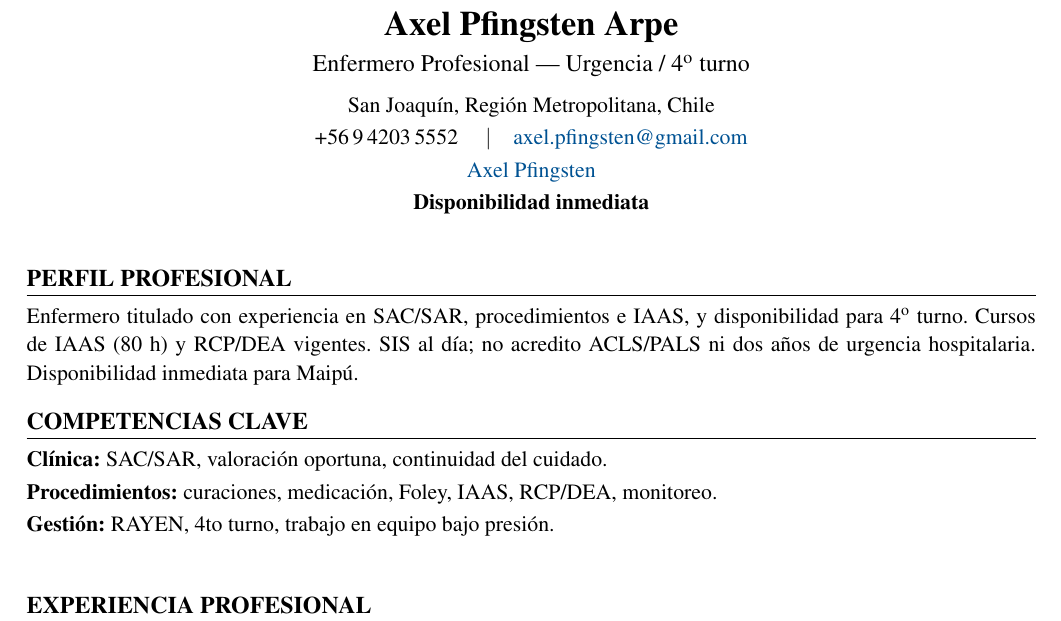
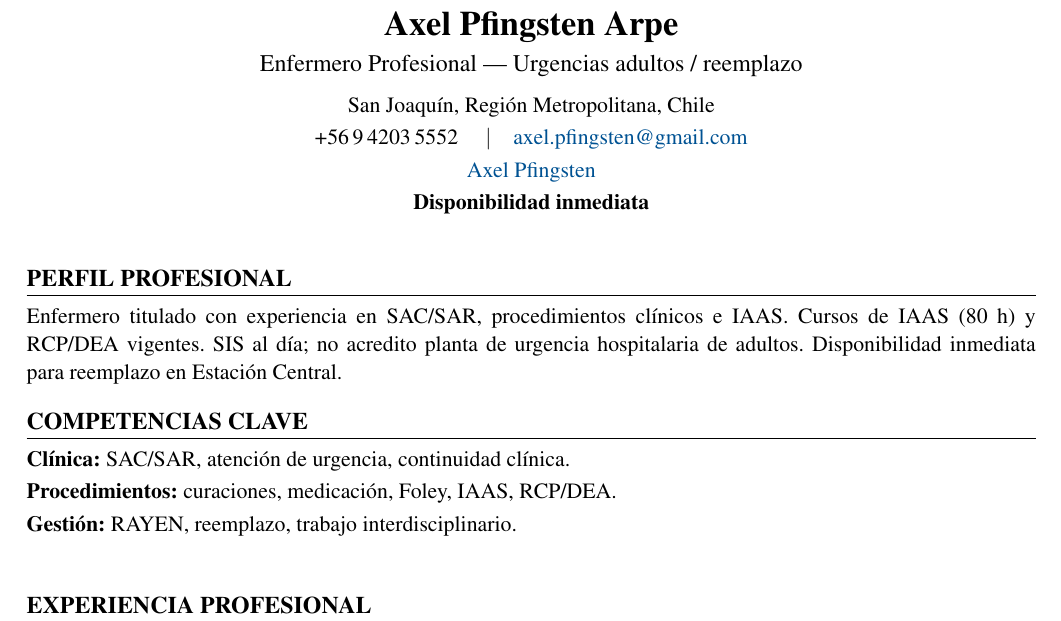
Before and after one commit to guillermoprojaslema/Agarra-la-Pallapp, a LaTeX CV (CV_Axel_Pfingsten_Arpe.tex): part of page 1 of 2, cut so that both start at the same text. Compiled offline with pdfLaTeX.

Commit message:
Adaptar CV Harvard a OF-20260907-04: Enfermeras/os Urgencias adultos (reemplazo) — Estación Central.
Partiendo de CV_Base.docx; perfil y bullets alineados a la oferta.

```diff
--- a/CV_Axel_Pfingsten_Arpe.tex
+++ b/CV_Axel_Pfingsten_Arpe.tex
@@ -20,7 +20,7 @@
   linkcolor=linkblue,
   pdfauthor={Axel Pfingsten Arpe},
   pdftitle={Curriculum Vitae — Axel Pfingsten Arpe},
-  pdfsubject={Enfermero Profesional — Urgencia / 4to turno}
+  pdfsubject={Enfermero Profesional — Urgencias adultos}
 }
 
 \pagestyle{empty}
@@ -50,7 +50,7 @@
 %========== ENCABEZADO ==========
 \begin{center}
   {\LARGE\bfseries Axel Pfingsten Arpe}\\[4pt]
-  {\large Enfermero Profesional --- Urgencia / 4\textsuperscript{o} turno}\\[6pt]
+  {\large Enfermero Profesional --- Urgencias adultos / reemplazo}\\[6pt]
   San Joaquín, Región Metropolitana, Chile\\[2pt]
   +56\,9\,4203\,5552 \quad$\vert$\quad
   \href{mailto:axel.pfingsten@gmail.com}{axel.pfingsten@gmail.com}\\[2pt]
@@ -62,13 +62,13 @@
 
 %========== PERFIL ==========
 \section{Perfil profesional}
-Enfermero titulado con experiencia en SAC/SAR, procedimientos e IAAS, y disponibilidad para 4\textsuperscript{o} turno. Cursos de IAAS (80~h) y RCP/DEA vigentes. SIS al día; no acredito ACLS/PALS ni dos años de urgencia hospitalaria. Disponibilidad inmediata para Maipú.
+Enfermero titulado con experiencia en SAC/SAR, procedimientos clínicos e IAAS. Cursos de IAAS (80~h) y RCP/DEA vigentes. SIS al día; no acredito planta de urgencia hospitalaria de adultos. Disponibilidad inmediata para reemplazo en Estación Central.
 
 %========== COMPETENCIAS ==========
 \section{Competencias clave}
-\textbf{Clínica:} SAC/SAR, valoración oportuna, continuidad del cuidado.\\[2pt]
-\textbf{Procedimientos:} curaciones, medicación, Foley, IAAS, RCP/DEA, monitoreo.\\[2pt]
-\textbf{Gestión:} RAYEN, 4to turno, trabajo en equipo bajo presión.\\[2pt]
+\textbf{Clínica:} SAC/SAR, atención de urgencia, continuidad clínica.\\[2pt]
+\textbf{Procedimientos:} curaciones, medicación, Foley, IAAS, RCP/DEA.\\[2pt]
+\textbf{Gestión:} RAYEN, reemplazo, trabajo interdisciplinario.\\[2pt]
 
 
 %========== EXPERIENCIA ==========
```
Also changed, not shown: CV_Axel_Pfingsten_Arpe.pdf.
